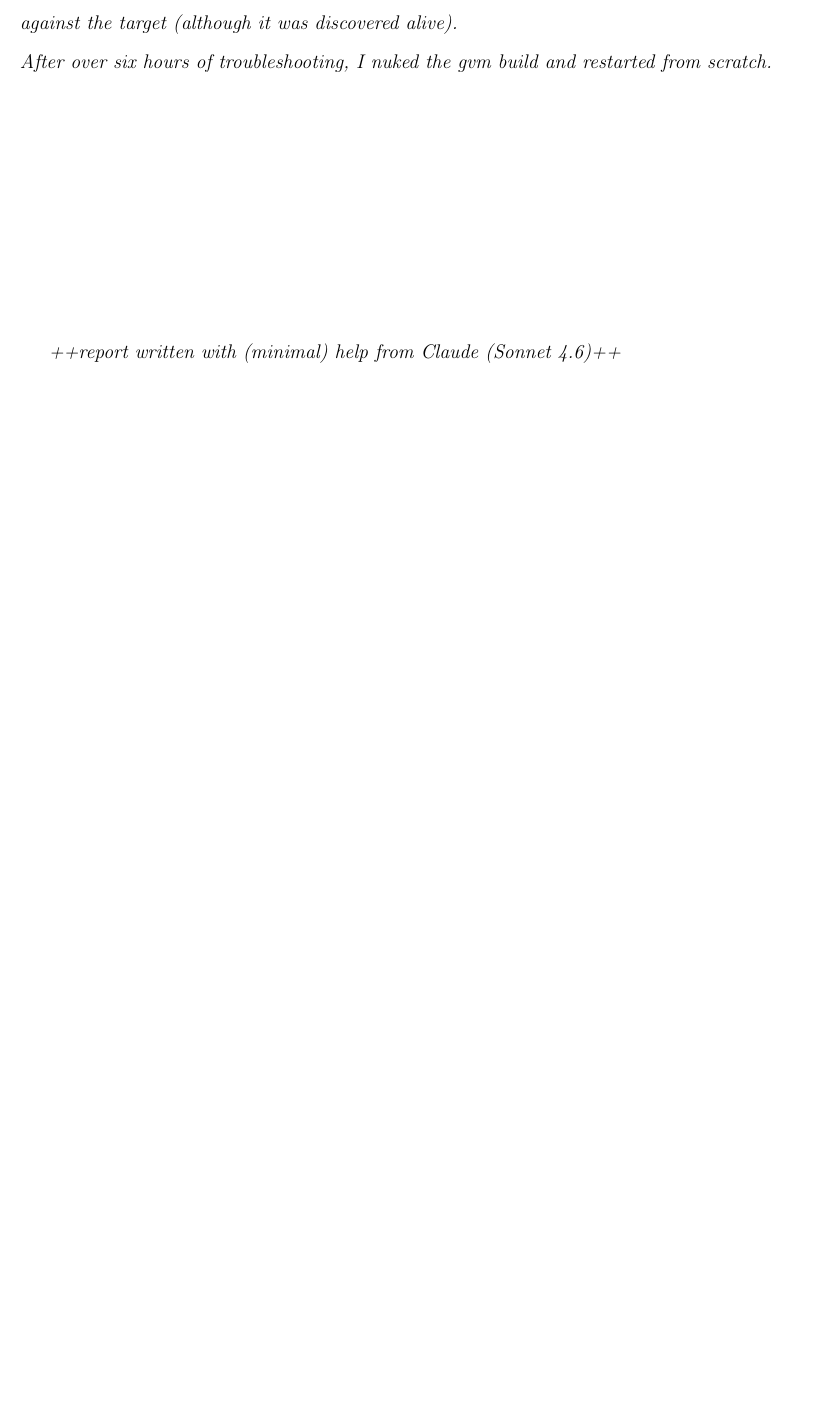
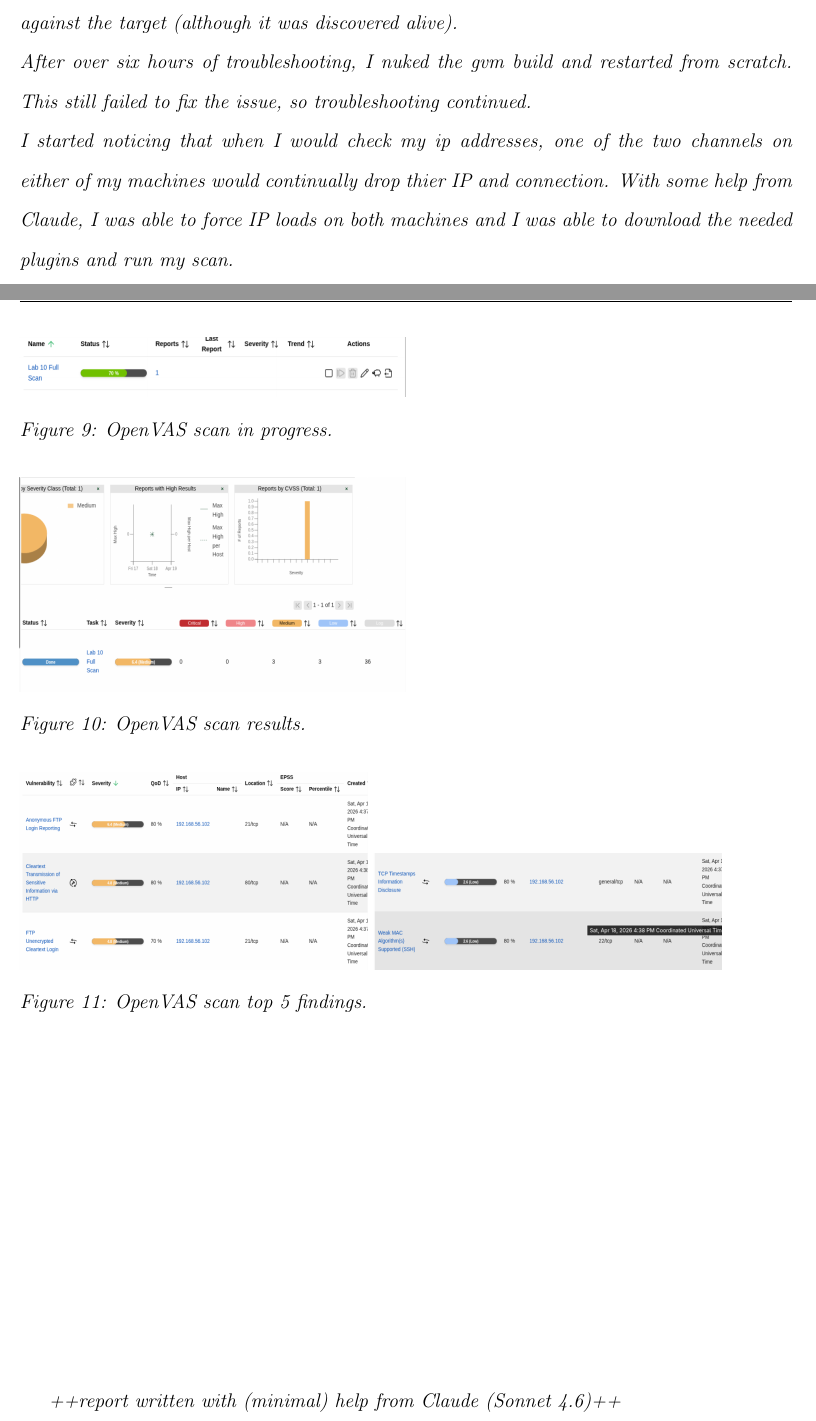
Before and after one commit to kschoen87/Lab10, a LaTeX document (Schoen_Keith_Lab10.tex): part of page 11 of 11 before the commit and two parts of pages 11 and 12 of 12 after it, the two joined at a grey line, cut so that both start at the same text, the shorter picture padded with empty space. Compiled offline with pdfLaTeX.

Commit message:
getting there

```diff
--- a/Schoen_Keith_Lab10.tex
+++ b/Schoen_Keith_Lab10.tex
@@ -177,8 +177,14 @@
 % +++ 3.3 +++
 \subsection{Creating and Running a Scan Task}
 \textit{Note about the lab: This part was messy, to put it likely. I ran into one reoccuring problem over a couple of dozens of scans where the scans themselves just seemed to slide off of the target. Logs showed that ever scan was starting and ending without running any plugins against the target (although it was discovered alive). \\
-After over six hours of troubleshooting, I nuked the gvm build and restarted from scratch. }
-
+After over six hours of troubleshooting, I nuked the gvm build and restarted from scratch. This still failed to fix the issue, so troubleshooting continued.\\
+I started noticing that when I would check my ip addresses, one of the two channels on either of my machines would continually drop thier IP and connection. With some help from Claude, I was able to force IP loads on both machines and I was able to download the needed plugins and run my scan.}
+\newpage
+\noindent \includegraphics[width=0.50\textwidth]{images/3.2.png}\\ \textit{Figure 9: OpenVAS scan in progress.}\\
+\ \\
+\includegraphics[width=0.50\textwidth]{images/3.3.1.png}\\ \textit{Figure 10: OpenVAS scan results.}\\
+\ \\
+\includegraphics[width=0.45\textwidth]{images/3.3.2.png} \includegraphics[width=0.45\textwidth]{images/3.3.3.png}\\ \textit{Figure 11: OpenVAS scan top 5 findings.}\\
 \vfill
 \textit{++report written with (minimal) help from Claude (Sonnet 4.6)++}
 \end{document}
```
Also changed, not shown: Schoen_Keith_Lab10.pdf, images/3.2.png (added), images/3.3.1.png (added), images/3.3.2.png (added), images/3.3.3.png (added), 6 other files.
